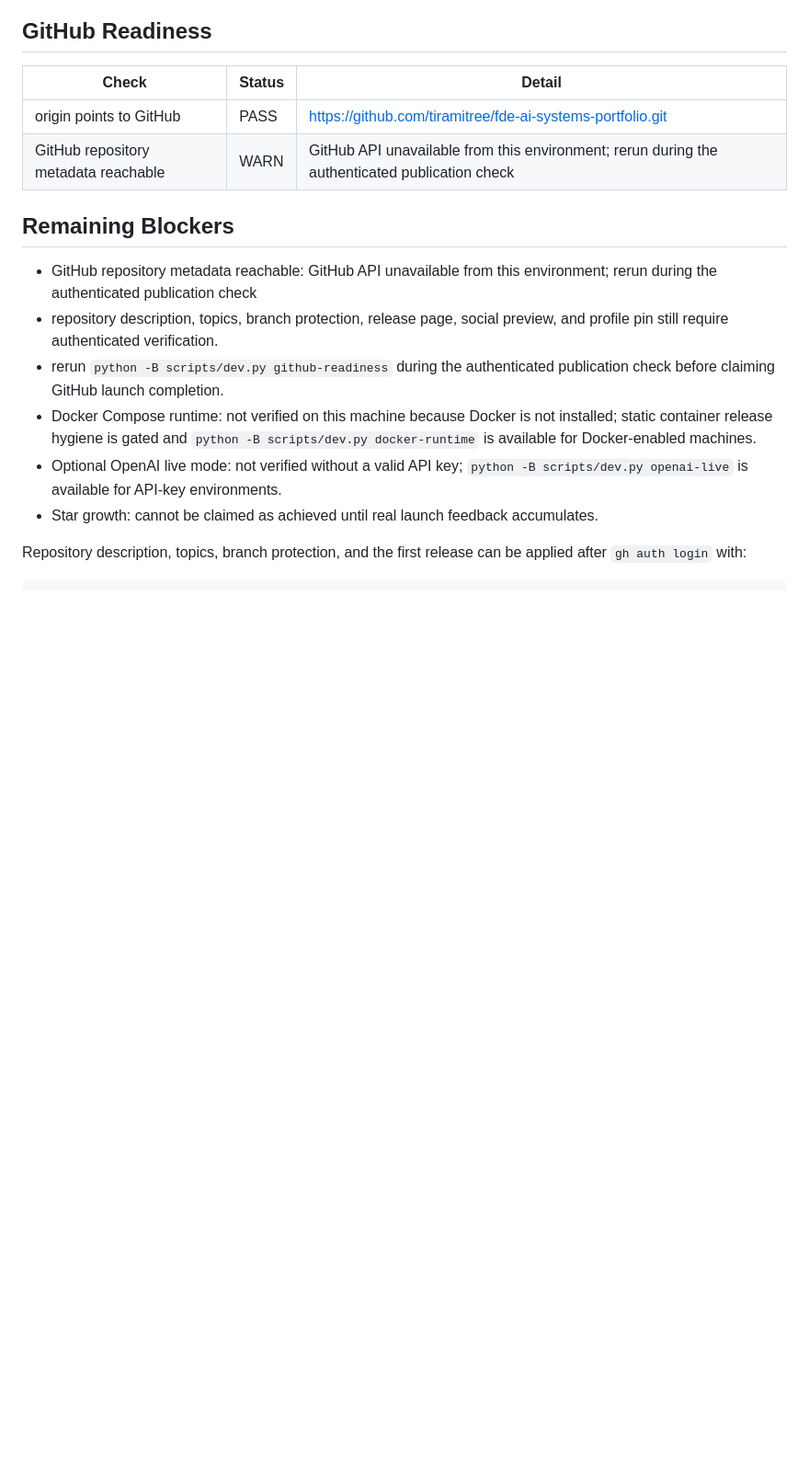
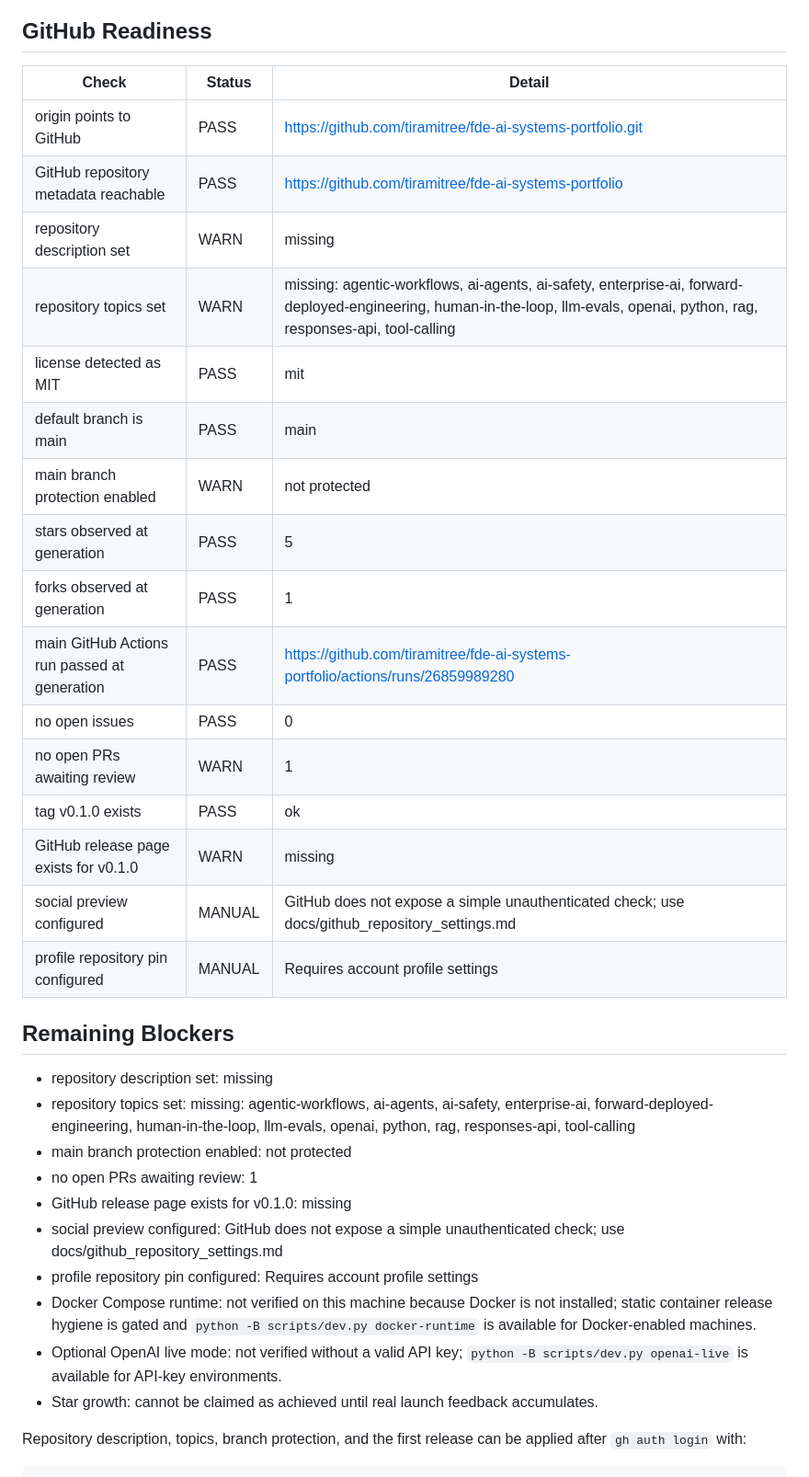
Before and after one commit to tiramitree/fde-ai-systems-portfolio, a Markdown page: docs/final_readiness_report.md, the part around the change. Shown at 92% size. Rendered like a GitHub page; blank space fills up the shorter version.

Commit message:
Refresh readiness report after publish

```diff
--- a/docs/final_readiness_report.md
+++ b/docs/final_readiness_report.md
@@ -61,13 +61,31 @@ python -B scripts/check_github_readiness.py --strict
 | Check | Status | Detail |
 | --- | --- | --- |
 | origin points to GitHub | PASS | https://github.com/tiramitree/fde-ai-systems-portfolio.git |
-| GitHub repository metadata reachable | WARN | GitHub API unavailable from this environment; rerun during the authenticated publication check |
+| GitHub repository metadata reachable | PASS | https://github.com/tiramitree/fde-ai-systems-portfolio |
+| repository description set | WARN | missing |
+| repository topics set | WARN | missing: agentic-workflows, ai-agents, ai-safety, enterprise-ai, forward-deployed-engineering, human-in-the-loop, llm-evals, openai, python, rag, responses-api, tool-calling |
+| license detected as MIT | PASS | mit |
+| default branch is main | PASS | main |
+| main branch protection enabled | WARN | not protected |
+| stars observed at generation | PASS | 5 |
+| forks observed at generation | PASS | 1 |
+| main GitHub Actions run passed at generation | PASS | https://github.com/tiramitree/fde-ai-systems-portfolio/actions/runs/26859989280 |
+| no open issues | PASS | 0 |
+| no open PRs awaiting review | WARN | 1 |
+| tag v0.1.0 exists | PASS | ok |
+| GitHub release page exists for v0.1.0 | WARN | missing |
+| social preview configured | MANUAL | GitHub does not expose a simple unauthenticated check; use docs/github_repository_settings.md |
+| profile repository pin configured | MANUAL | Requires account profile settings |
 
 ## Remaining Blockers
 
-- GitHub repository metadata reachable: GitHub API unavailable from this environment; rerun during the authenticated publication check
-- repository description, topics, branch protection, release page, social preview, and profile pin still require authenticated verification.
-- rerun `python -B scripts/dev.py github-readiness` during the authenticated publication check before claiming GitHub launch completion.
+- repository description set: missing
+- repository topics set: missing: agentic-workflows, ai-agents, ai-safety, enterprise-ai, forward-deployed-engineering, human-in-the-loop, llm-evals, openai, python, rag, responses-api, tool-calling
+- main branch protection enabled: not protected
+- no open PRs awaiting review: 1
+- GitHub release page exists for v0.1.0: missing
+- social preview configured: GitHub does not expose a simple unauthenticated check; use docs/github_repository_settings.md
+- profile repository pin configured: Requires account profile settings
 - Docker Compose runtime: not verified on this machine because Docker is not installed; static container release hygiene is gated and `python -B scripts/dev.py docker-runtime` is available for Docker-enabled machines.
 - Optional OpenAI live mode: not verified without a valid API key; `python -B scripts/dev.py openai-live` is available for API-key environments.
 - Star growth: cannot be claimed as achieved until real launch feedback accumulates.
```
